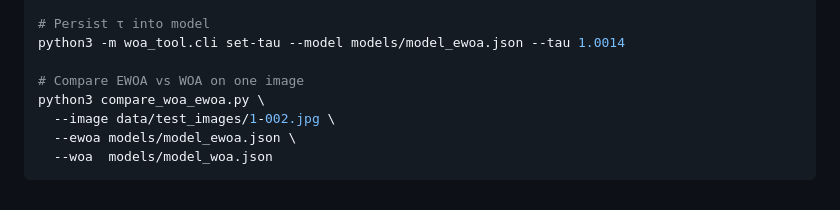
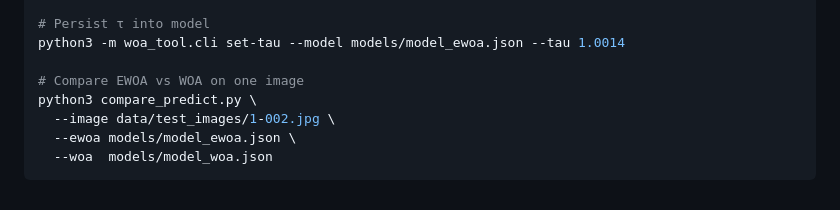
Before and after one commit to jiji-3030/WOA-TOOL, a Markdown page: README.md, the part around the change. GitHub-like rendering.

```diff
--- a/README.md
+++ b/README.md
@@ -417,7 +417,7 @@ python3 -m woa_tool.cli predict --model models/model_ewoa.json --image data/test
 python3 -m woa_tool.cli set-tau --model models/model_ewoa.json --tau 1.0014
 
 # Compare EWOA vs WOA on one image
-python3 compare_woa_ewoa.py \
+python3 compare_predict.py \
   --image data/test_images/1-002.jpg \
   --ewoa models/model_ewoa.json \
   --woa  models/model_woa.json
```
